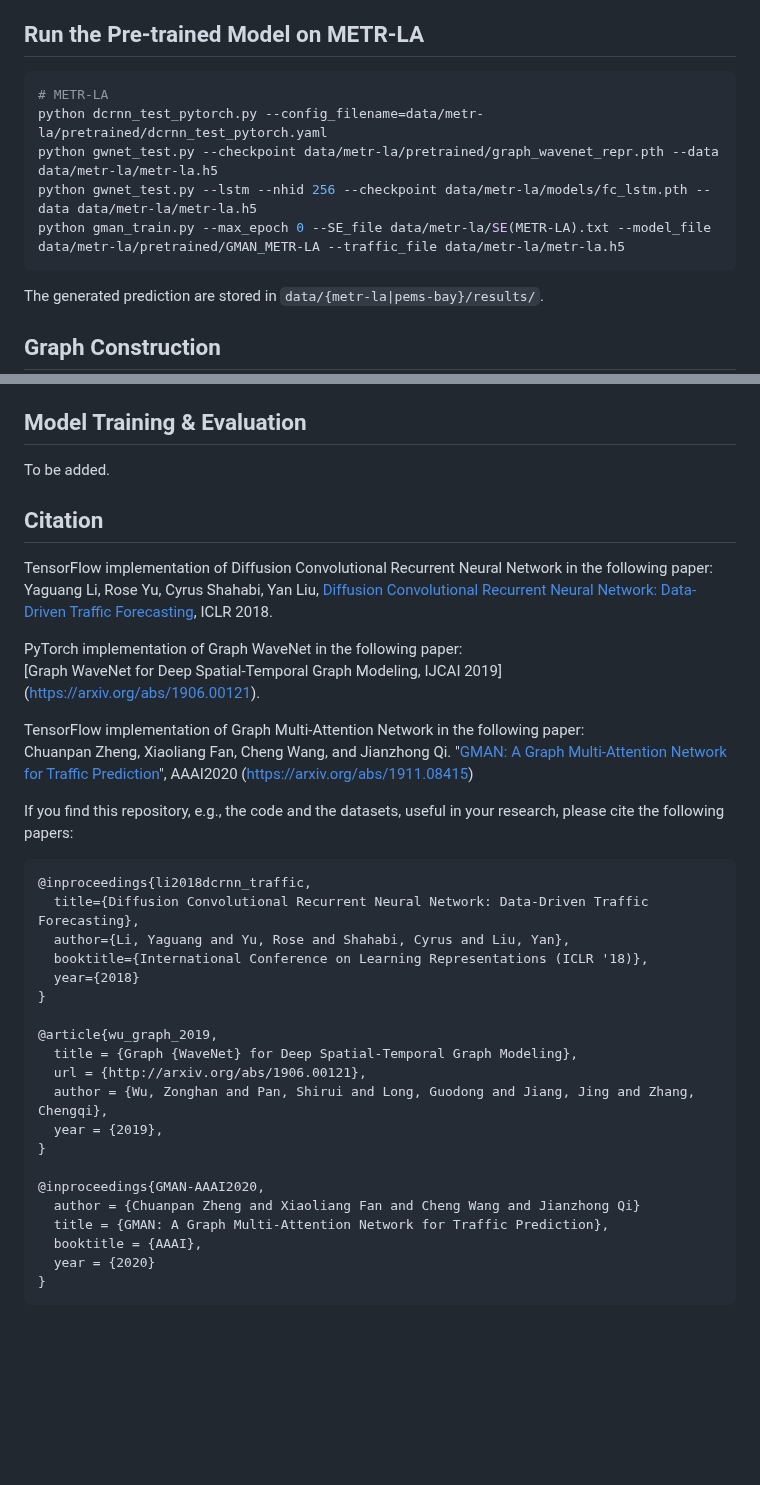
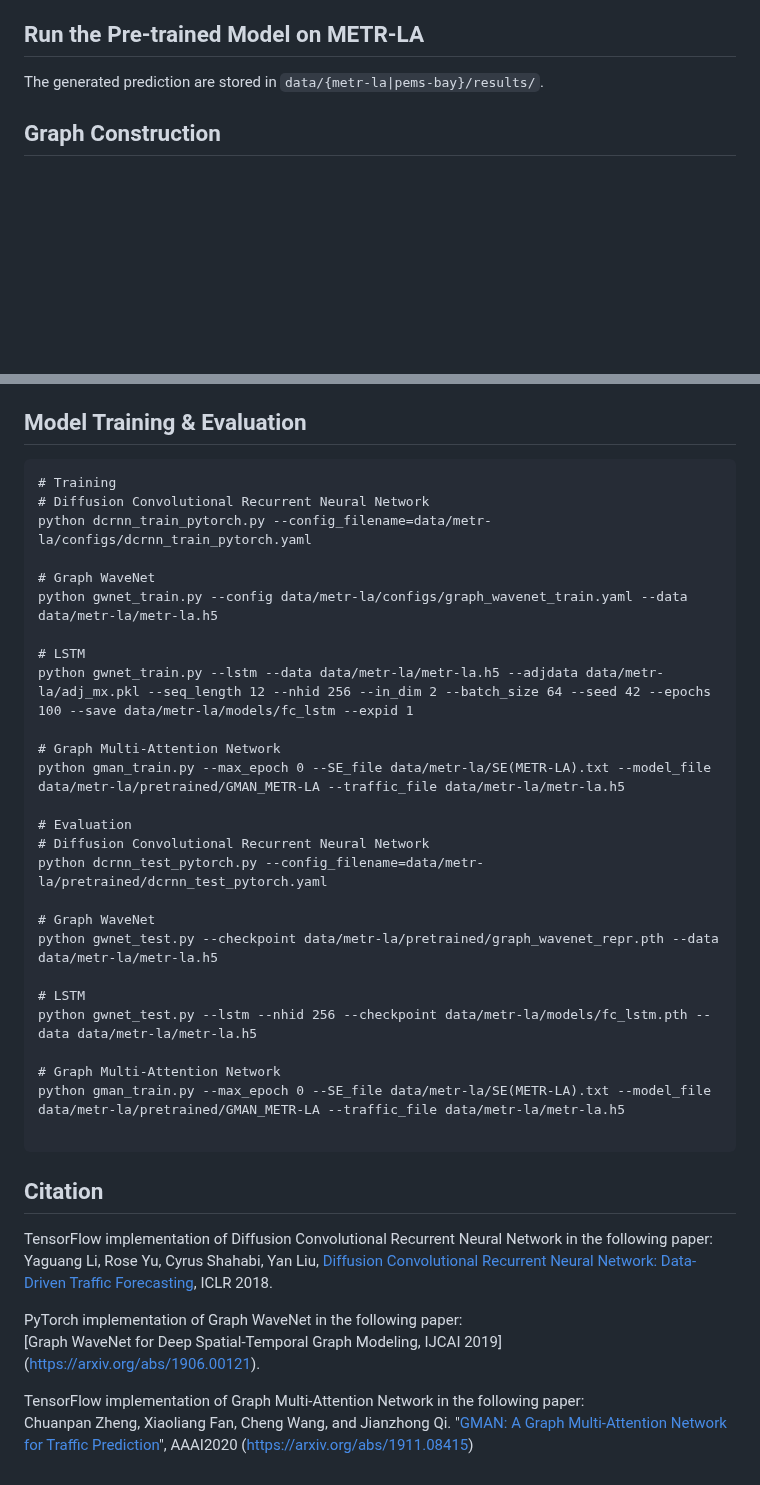
Before and after one commit to Mu-Bilal/Temporal-Graph-MLP-Mixer, a Markdown page: comperative-study/README.md, 2 parts joined by grey strips. GitHub-like rendering; blank space fills up the shorter version.

````diff
--- a/comperative-study/README.md
+++ b/comperative-study/README.md
@@ -57,13 +21,6 @@ Here is an article about [Using HDF5 with Python](https://medium.com/@jerilkuria
 
 ## Run the Pre-trained Model on METR-LA
 
-```bash
-# METR-LA
-python dcrnn_test_pytorch.py --config_filename=data/metr-la/pretrained/dcrnn_test_pytorch.yaml
-python gwnet_test.py --checkpoint data/metr-la/pretrained/graph_wavenet_repr.pth --data data/metr-la/metr-la.h5
-python gwnet_test.py --lstm --nhid 256 --checkpoint data/metr-la/models/fc_lstm.pth --data data/metr-la/metr-la.h5
-python gman_train.py --max_epoch 0 --SE_file data/metr-la/SE(METR-LA).txt --model_file data/metr-la/pretrained/GMAN_METR-LA --traffic_file data/metr-la/metr-la.h5
-```
 The generated prediction are stored in `data/{metr-la|pems-bay}/results/`.
 
 ## Graph Construction
@@ -79,8 +36,34 @@ The world-coordinate locations of the sensors are available at `data/{metr-la|pe
 
 
 ## Model Training & Evaluation
-To be added.
+```
+# Training
+# Diffusion Convolutional Recurrent Neural Network
+python dcrnn_train_pytorch.py --config_filename=data/metr-la/configs/dcrnn_train_pytorch.yaml
 
+# Graph WaveNet
+python gwnet_train.py --config data/metr-la/configs/graph_wavenet_train.yaml --data data/metr-la/metr-la.h5
+
+# LSTM
+python gwnet_train.py --lstm --data data/metr-la/metr-la.h5 --adjdata data/metr-la/adj_mx.pkl --seq_length 12 --nhid 256 --in_dim 2 --batch_size 64 --seed 42 --epochs 100 --save data/metr-la/models/fc_lstm --expid 1
+
+# Graph Multi-Attention Network
+python gman_train.py --max_epoch 0 --SE_file data/metr-la/SE(METR-LA).txt --model_file data/metr-la/pretrained/GMAN_METR-LA --traffic_file data/metr-la/metr-la.h5
+
+# Evaluation
+# Diffusion Convolutional Recurrent Neural Network
+python dcrnn_test_pytorch.py --config_filename=data/metr-la/pretrained/dcrnn_test_pytorch.yaml
+
+# Graph WaveNet
+python gwnet_test.py --checkpoint data/metr-la/pretrained/graph_wavenet_repr.pth --data data/metr-la/metr-la.h5
+
+# LSTM
+python gwnet_test.py --lstm --nhid 256 --checkpoint data/metr-la/models/fc_lstm.pth --data data/metr-la/metr-la.h5
+
+# Graph Multi-Attention Network
+python gman_train.py --max_epoch 0 --SE_file data/metr-la/SE(METR-LA).txt --model_file data/metr-la/pretrained/GMAN_METR-LA --traffic_file data/metr-la/metr-la.h5
+
+```
 
 ## Citation
 
@@ -92,27 +75,3 @@ PyTorch implementation of Graph WaveNet in the following paper: \
 
 TensorFlow implementation of Graph Multi-Attention Network in the following paper: \
 Chuanpan Zheng, Xiaoliang Fan, Cheng Wang, and Jianzhong Qi. "[GMAN: A Graph Multi-Attention Network for Traffic Prediction](https://arxiv.org/abs/1911.08415)", AAAI2020 (https://arxiv.org/abs/1911.08415)
-
-If you find this repository, e.g., the code and the datasets, useful in your research, please cite the following papers:
-```
-@inproceedings{li2018dcrnn_traffic,
-  title={Diffusion Convolutional Recurrent Neural Network: Data-Driven Traffic Forecasting},
-  author={Li, Yaguang and Yu, Rose and Shahabi, Cyrus and Liu, Yan},
-  booktitle={International Conference on Learning Representations (ICLR '18)},
-  year={2018}
-}
-
-@article{wu_graph_2019,
-  title = {Graph {WaveNet} for Deep Spatial-Temporal Graph Modeling},
-  url = {http://arxiv.org/abs/1906.00121},
-  author = {Wu, Zonghan and Pan, Shirui and Long, Guodong and Jiang, Jing and Zhang, Chengqi},
-  year = {2019},
-}
-
-@inproceedings{GMAN-AAAI2020,
-  author = {Chuanpan Zheng and Xiaoliang Fan and Cheng Wang and Jianzhong Qi}
-  title = {GMAN: A Graph Multi-Attention Network for Traffic Prediction},
-  booktitle = {AAAI},
-  year = {2020}
-}
-```
````
Also changed, not shown: other parts of comperative-study/README.md (+1 -37 lines).
